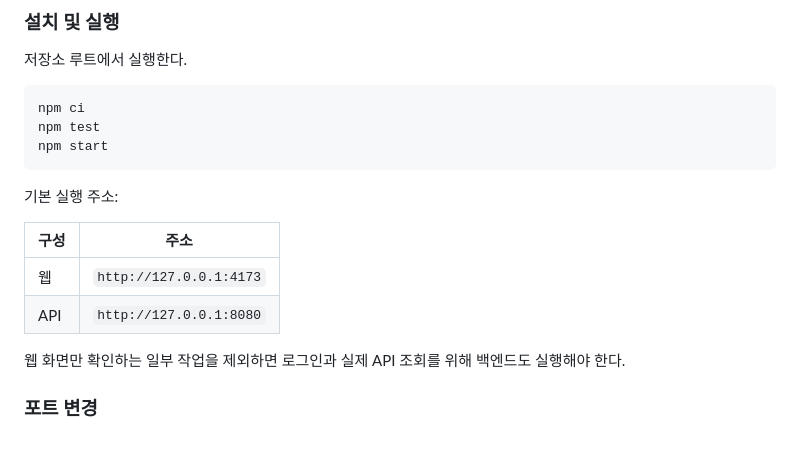
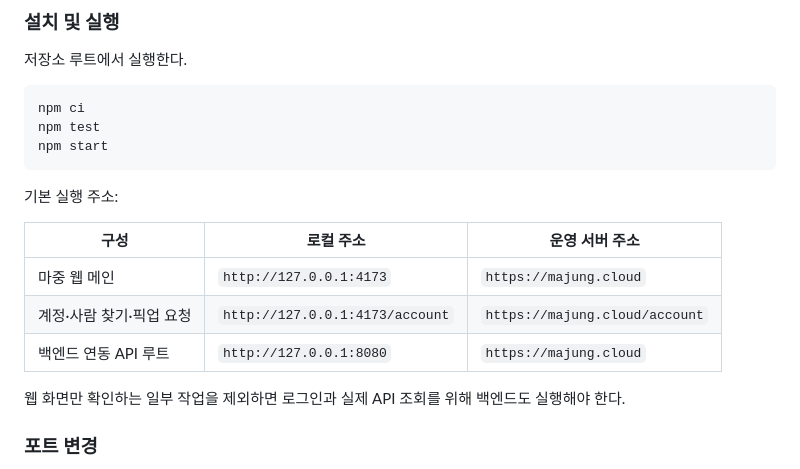
Before and after one commit to majung-team/majung-web, a Markdown page: README.md, the part around the change. Drawn GitHub-style; blank space fills up the shorter version.

Commit message:
docs(web): 로컬 및 운영 서비스 주소 정리

```diff
--- a/README.md
+++ b/README.md
@@ -87,10 +87,11 @@ npm start
 
 기본 실행 주소:
 
-| 구성 | 주소 |
-| --- | --- |
-| 웹 | `http://127.0.0.1:4173` |
-| API | `http://127.0.0.1:8080` |
+| 구성 | 로컬 주소 | 운영 서버 주소 |
+| --- | --- | --- |
+| 마중 웹 메인 | `http://127.0.0.1:4173` | `https://majung.cloud` |
+| 계정·사람 찾기·픽업 요청 | `http://127.0.0.1:4173/account` | `https://majung.cloud/account` |
+| 백엔드 연동 API 루트 | `http://127.0.0.1:8080` | `https://majung.cloud` |
 
 웹 화면만 확인하는 일부 작업을 제외하면 로그인과 실제 API 조회를 위해 백엔드도 실행해야 한다.
 
```
